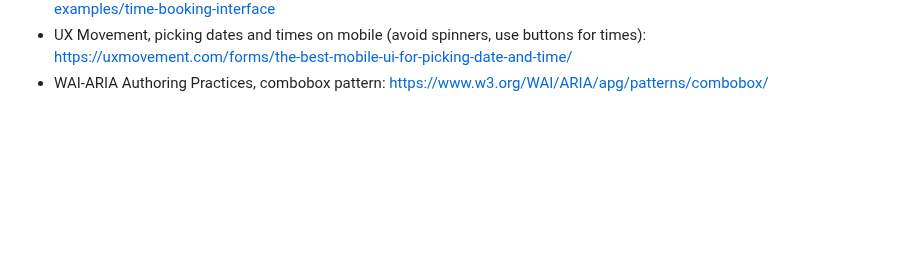
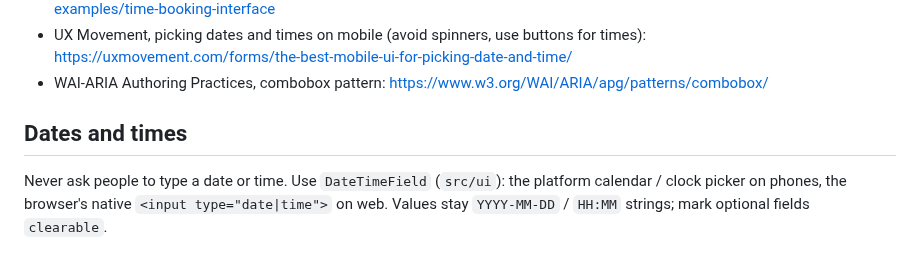
Before and after one commit to utterlymilked/RSP-Companion, a Markdown page: docs/UI_GUIDELINES.md, the part around the change. Drawn GitHub-style; blank space fills up the shorter version.

Commit message:
Document DateTimeField in UI guidelines
Co-Authored-By: Claude Sonnet 5.5 <noreply@anthropic.com>
Claude-Session: https://claude.ai/code/session_0194naK3kwpzm2AofRpWXWwa

```diff
--- a/docs/UI_GUIDELINES.md
+++ b/docs/UI_GUIDELINES.md
@@ -117,3 +117,7 @@ select once in both widths. Screen tests open a select with `choose(label, optio
 - UX Movement, picking dates and times on mobile (avoid spinners, use buttons for times):
   <https://uxmovement.com/forms/the-best-mobile-ui-for-picking-date-and-time/>
 - WAI-ARIA Authoring Practices, combobox pattern: <https://www.w3.org/WAI/ARIA/apg/patterns/combobox/>
+
+## Dates and times
+
+Never ask people to type a date or time. Use `DateTimeField` (`src/ui`): the platform calendar / clock picker on phones, the browser's native `<input type="date|time">` on web. Values stay `YYYY-MM-DD` / `HH:MM` strings; mark optional fields `clearable`.
```
